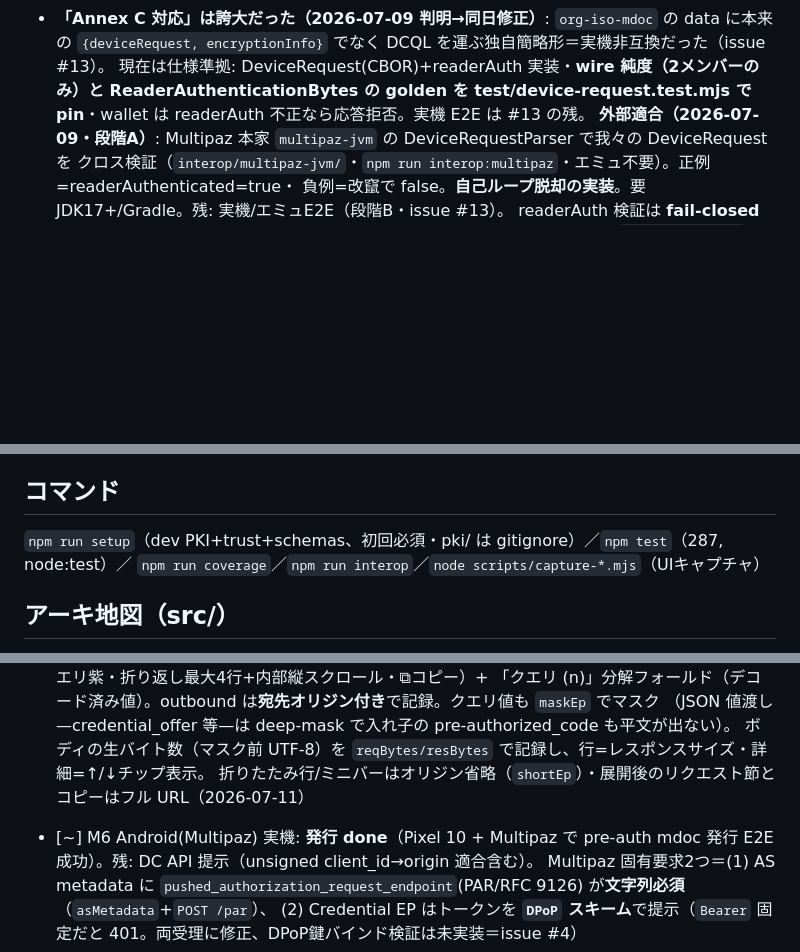
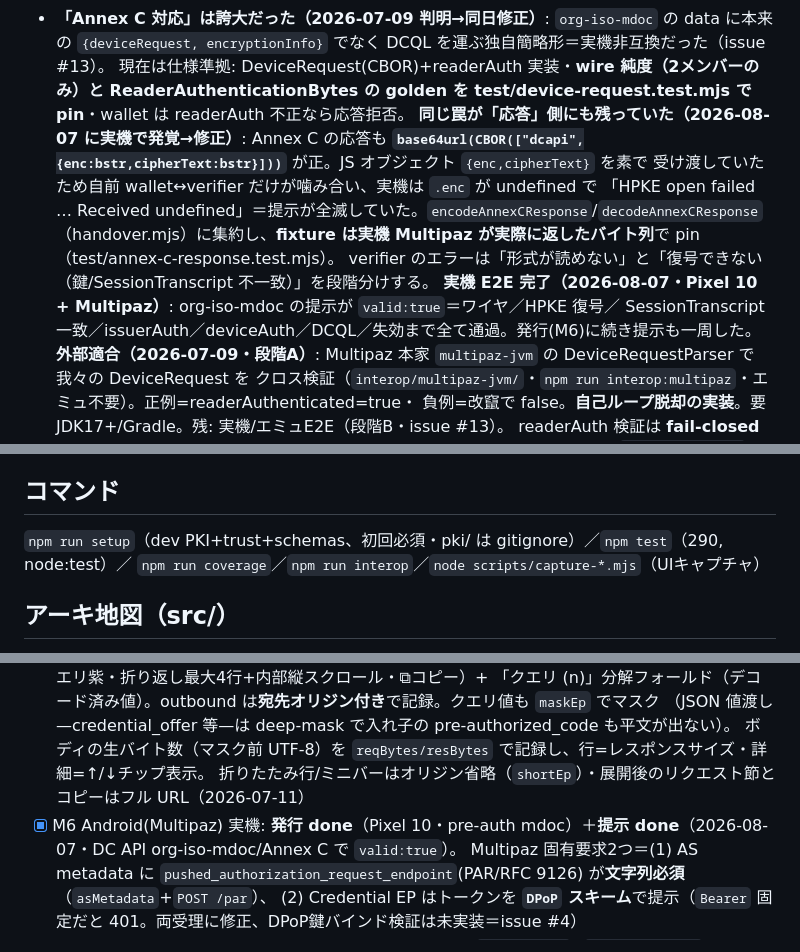
Before and after one commit to kthrtty/ihv-eudi-jp, a Markdown page: CLAUDE.md, 3 parts joined by grey strips. Rendered like a GitHub page; blank space fills up the shorter version.

Commit message:
docs: Annex C 応答ワイヤ形式の落とし穴と M6 実機 E2E 完了を記録
Pixel 10 + Multipaz で org-iso-mdoc の提示が valid:true になり、発行(M6)に続いて
提示も実機で一周した。CLAUDE.md に以下を反映:

- Annex C の落とし穴に「応答も base64url(CBOR(["dcapi",{enc,cipherText}])) が正」を追記。
  要求側だけ仕様準拠にして応答側を見なかったため、自己ループの罠が半分残っていた
- ロードマップの M6 を完了に更新
- テスト数 287→290

Claude-Session: https://claude.ai/code/session_012DwcK4gq4tct8bnVZoH7e1

```diff
--- a/CLAUDE.md
+++ b/CLAUDE.md
@@ -38,7 +38,15 @@ OID4VCI 1.0 で発行し、OID4VP 1.0 + HAIP で提示する EUDI/ARF 流クレ
 - **「Annex C 対応」は誇大だった（2026-07-09 判明→同日修正）**: `org-iso-mdoc` の data に本来の
   `{deviceRequest, encryptionInfo}` でなく DCQL を運ぶ独自簡略形＝実機非互換だった（issue #13）。
   現在は仕様準拠: DeviceRequest(CBOR)+readerAuth 実装・**wire 純度（2メンバーのみ）と ReaderAuthenticationBytes の
-  golden を test/device-request.test.mjs で pin**・wallet は readerAuth 不正なら応答拒否。実機 E2E は #13 の残。
+  golden を test/device-request.test.mjs で pin**・wallet は readerAuth 不正なら応答拒否。
+  **同じ罠が「応答」側にも残っていた（2026-08-07 に実機で発覚→修正）**: Annex C の応答も
+  **`base64url(CBOR(["dcapi",{enc:bstr,cipherText:bstr}]))`** が正。JS オブジェクト `{enc,cipherText}` を素で
+  受け渡していたため自前 wallet↔verifier だけが噛み合い、実機は `.enc` が undefined で
+  「HPKE open failed … Received undefined」＝提示が全滅していた。`encodeAnnexCResponse`/`decodeAnnexCResponse`
+  （handover.mjs）に集約し、**fixture は実機 Multipaz が実際に返したバイト列**で pin（test/annex-c-response.test.mjs）。
+  verifier のエラーは「形式が読めない」と「復号できない（鍵/SessionTranscript 不一致）」を段階分けする。
+  **実機 E2E 完了（2026-08-07・Pixel 10 + Multipaz）**: org-iso-mdoc の提示が `valid:true`＝ワイヤ／HPKE 復号／
+  SessionTranscript 一致／issuerAuth／deviceAuth／DCQL／失効まで全て通過。発行(M6)に続き提示も一周した。
   **外部適合（2026-07-09・段階A）**: Multipaz 本家 `multipaz-jvm` の DeviceRequestParser で我々の DeviceRequest を
 クロス検証（`interop/multipaz-jvm/`・`npm run interop:multipaz`・エミュ不要）。正例=readerAuthenticated=true・
 負例=改竄で false。**自己ループ脱却の実装**。要 JDK17+/Gradle。残: 実機/エミュE2E（段階B・issue #13）。
@@ -51,7 +59,7 @@ readerAuth 検証は **fail-closed の5チェック**（署名／有効期間=
   **教訓: 適合を名乗る面は自己ループでなく仕様構造の golden/外部実装との適合テストで pin。簡略化は名乗りに明示。**
 
 ## コマンド
-`npm run setup`（dev PKI+trust+schemas、初回必須・pki/ は gitignore）／`npm test`（287, node:test）／
+`npm run setup`（dev PKI+trust+schemas、初回必須・pki/ は gitignore）／`npm test`（290, node:test）／
 `npm run coverage`／`npm run interop`／`node scripts/capture-*.mjs`（UIキャプチャ）
 
 ## アーキ地図（src/）
@@ -208,7 +216,7 @@ devlog は `portrait|portrait_b64` をマスク。テスト `test/portrait.test.
 （JSON 値渡し—credential_offer 等—は deep-mask で入れ子の pre-authorized_code も平文が出ない）。
 ボディの生バイト数（マスク前 UTF-8）を `reqBytes/resBytes` で記録し、行=レスポンスサイズ・詳細=↑/↓チップ表示。
 折りたたみ行/ミニバーはオリジン省略（`shortEp`）・展開後のリクエスト節とコピーはフル URL（2026-07-11）
-- [~] M6 Android(Multipaz) 実機: **発行 done**（Pixel 10 + Multipaz で pre-auth mdoc 発行 E2E 成功）。残: DC API 提示（unsigned client_id→origin 適合含む）。
+- [x] M6 Android(Multipaz) 実機: **発行 done**（Pixel 10・pre-auth mdoc）＋**提示 done**（2026-08-07・DC API org-iso-mdoc/Annex C で `valid:true`）。
   Multipaz 固有要求2つ＝(1) AS metadata に `pushed_authorization_request_endpoint`(PAR/RFC 9126) が**文字列必須**（`asMetadata`+`POST /par`）、
   (2) Credential EP はトークンを **`DPoP` スキーム**で提示（`Bearer` 固定だと 401。両受理に修正、DPoP鍵バインド検証は未実装＝issue #4）
 - [x] M7 Workers本番化（3 Workers 稼働中。本番ドメインは `.deploy.env`→`npm run deploy` 注入・リポジトリはプレースホルダのみ。詳細 `docs/deploy.md`）
```
